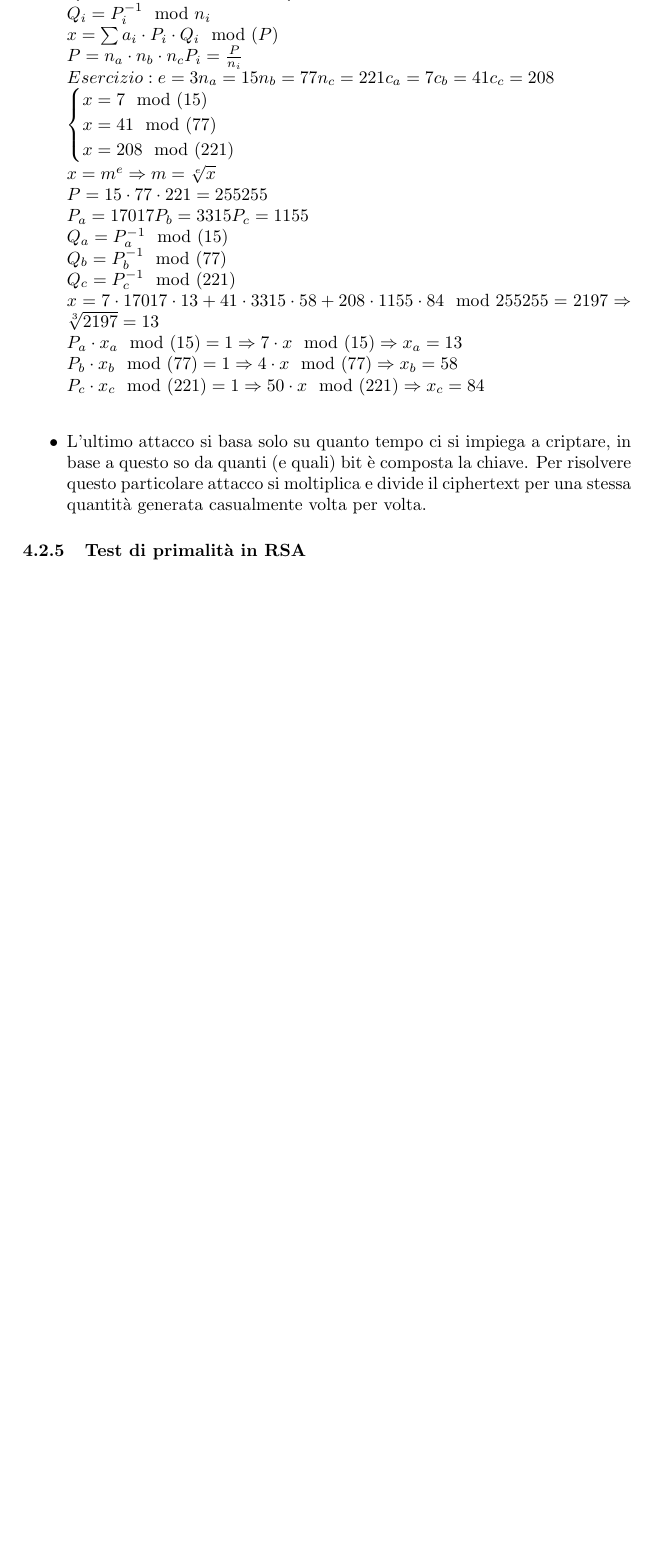
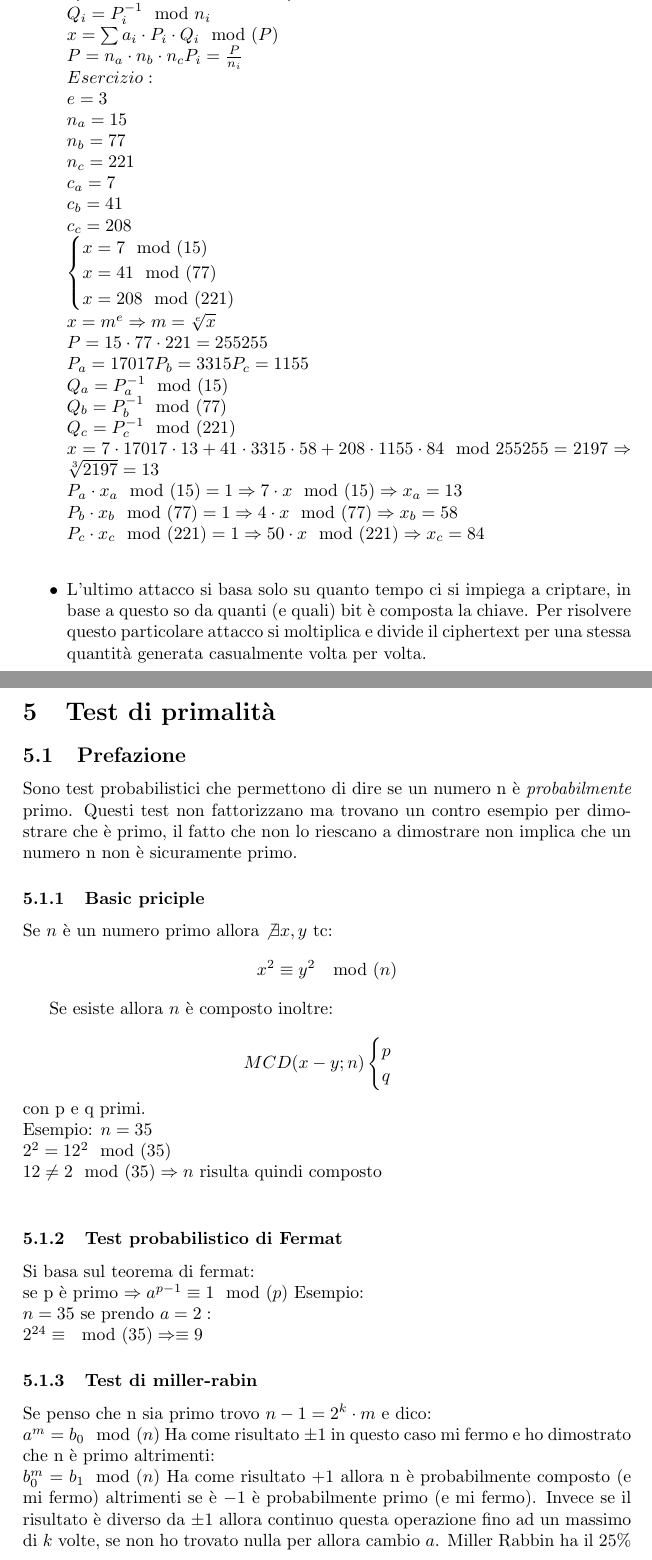
Before and after one commit to bestbug456/crittografia1, a LaTeX document (crittografia1.tex): part of page 13 of 13 before the commit and two parts of pages 13 and 14 of 14 after it, the two joined at a grey line, cut so that both start at the same text, the shorter picture padded with empty space. Compiled offline with pdfLaTeX.

Commit message:
Finiti test di primalità, iniziate le tecniche di fattorizzazione

```diff
--- a/crittografia1.tex
+++ b/crittografia1.tex
@@ -401,8 +401,14 @@ Q_i=P_i^{-1}\mod n_i\\
 x=\sum a_i\cdot P_i \cdot Q_i \mod(P)\\
 P=n_a\cdot n_b \cdot n_c
 P_i=\frac{P}{n_i}\\
-Esercizio:
-e=3 n_a=15 n_b=77 n_c=221 c_a=7 c_b=41 c_c=208\\
+Esercizio:\\
+e=3\\
+n_a=15\\
+n_b=77\\
+n_c=221\\
+c_a=7\\
+c_b=41\\
+c_c=208\\
 \begin{cases}
 x=7\mod(15)\\
 x=41\mod(77)\\
@@ -421,7 +427,39 @@ P_c\cdot x_c \mod (221) = 1 \Rightarrow 50\cdot x \mod(221) \Rightarrow x_c=84\\
 $
 \item L'ultimo attacco si basa solo su quanto tempo ci si impiega a criptare, in base a questo so da quanti (e quali) bit è composta la chiave. Per risolvere questo particolare attacco si moltiplica e divide il ciphertext per una stessa quantità generata casualmente volta per volta.
 \end{itemize}
-\subsubsection{Test di primalità in RSA}
+\section{Test di primalità}
+\subsection{Prefazione}
+Sono test probabilistici che permettono di dire se un numero n è \textit{probabilmente} primo. Questi test non fattorizzano ma trovano un contro esempio per dimostrare che è primo, il fatto che non lo riescano a dimostrare non implica che un numero n non è sicuramente primo.
+
+\subsubsection{Basic priciple}
+Se $n$ è un numero primo allora $\not \exists x,y$ tc:
+$$x^2\equiv y^2 \mod(n)$$
+
+Se esiste allora $n$ è composto inoltre:
+
+$$MCD(x-y;n)
+\begin{cases}
+p\\q
+\end{cases}
+$$
+con p e q primi.\\
+Esempio:
+$n=35\\
+2^2=12^2 \mod(35)\\
+12 \not = 2 \mod(35) \Rightarrow n$ risulta quindi composto\\
+
+\subsubsection{Test probabilistico di Fermat}
+Si basa sul teorema di fermat:\\
+se p è primo $\Rightarrow a^{p-1}\equiv 1 \mod(p)$
+Esempio:\\
+$n=35$ se prendo $a=2:\\
+2^{24}\equiv \mod(35) \Rightarrow \equiv 9
+$
+\subsubsection{Test di miller-rabin}
+Se penso che n sia primo trovo $n-1=2^k\cdot m$ e dico:\\
+$a^m=b_0 \mod(n)$ Ha come risultato $ \pm 1$ in questo caso mi fermo e ho dimostrato che n è primo altrimenti:\\
+$b_0^m=b_1 \mod(n)$ Ha come risultato $+1$ allora n è probabilmente composto (e mi fermo) altrimenti se è $-1$ è probabilmente primo (e mi fermo). Invece se il risultato è diverso da $\pm 1$ allora continuo questa operazione fino ad un massimo di $k$ volte, se non ho trovato nulla per allora cambio $a$. Miller Rabbin ha il 25\%
+
 %ho due casi:\\
 %\begin{center}
 %$\begin{cases}
```
Also changed, not shown: 3 other files.
